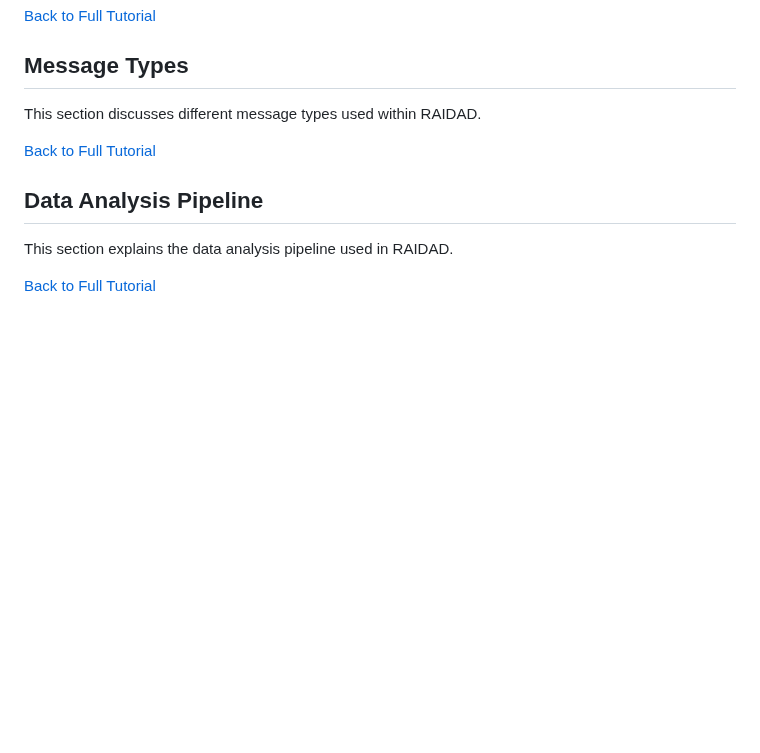
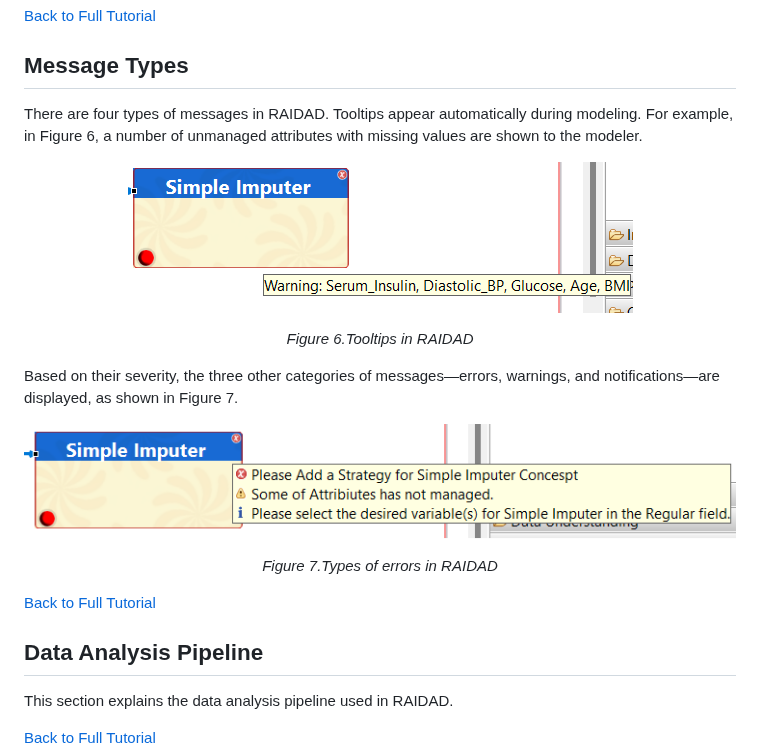
Before and after one commit to Mohsengholami2008/RAIDAD, a Markdown page: README.md, the part around the change. GitHub-like rendering; blank space fills up the shorter version.

```diff
--- a/README.md
+++ b/README.md
@@ -219,7 +219,21 @@ The Autofix process of the tool automatically attempts to resolve the errors tha
 [Back to Full Tutorial](#users-documentation-full-tutorial)
 
 ## Message Types
-This section discusses different message types used within RAIDAD.
+There are four types of messages in RAIDAD. Tooltips appear automatically during modeling. For example, in Figure 6, a number of unmanaged attributes with missing values are shown to the modeler.
+<p align="center">
+  <img src="images/tooltip.png" alt="Tooltips in RAIDAD">
+</p>
+
+<p align="center"><em>Figure 6.Tooltips in RAIDAD</em></p>
+
+Based on their severity, the three other categories of messages—errors, warnings, and notifications—are displayed, as shown in Figure 7.
+
+<p align="center">
+  <img src="images/messages.png" alt="Types of errors in RAIDAD">
+</p>
+
+<p align="center"><em>Figure 7.Types of errors in RAIDAD</em></p>
+
 
 [Back to Full Tutorial](#users-documentation-full-tutorial)
 
```
